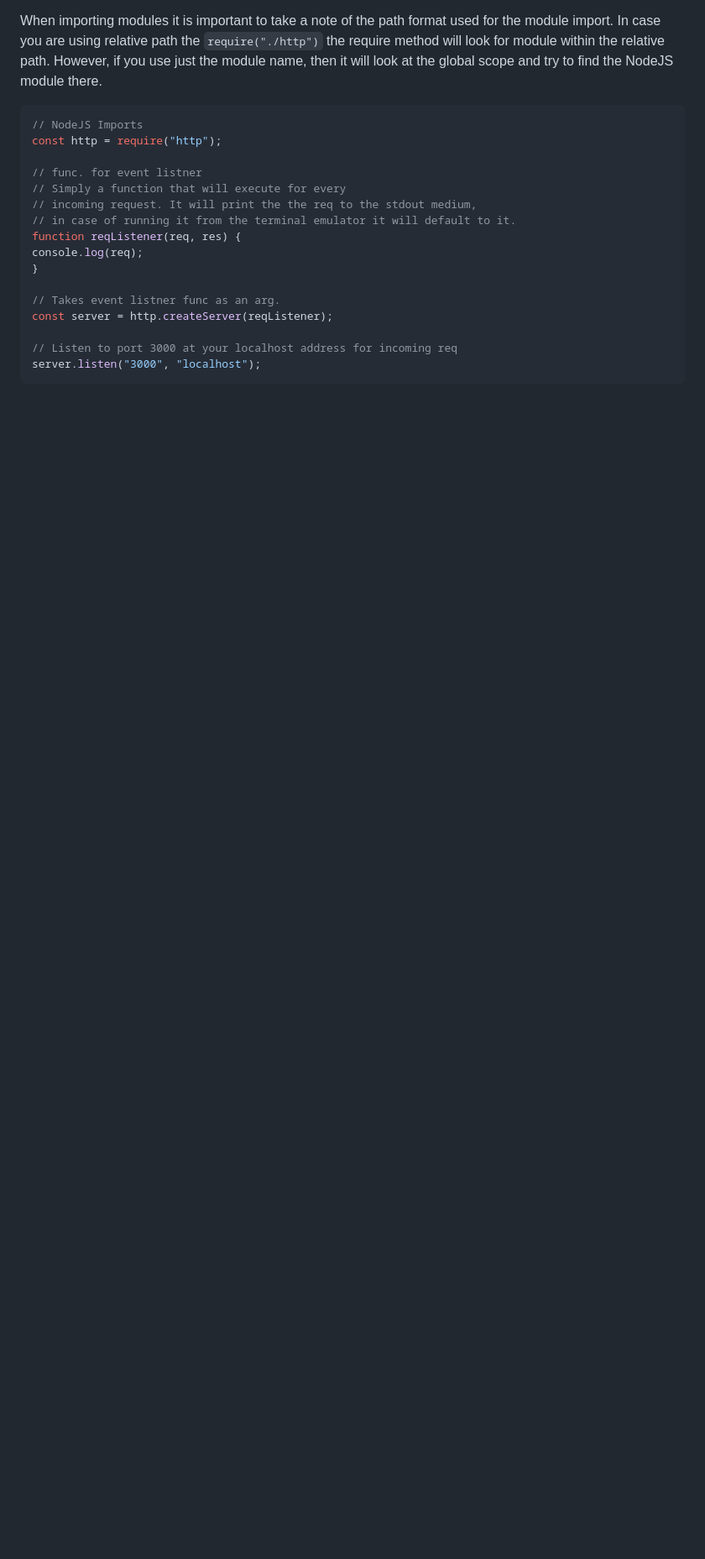
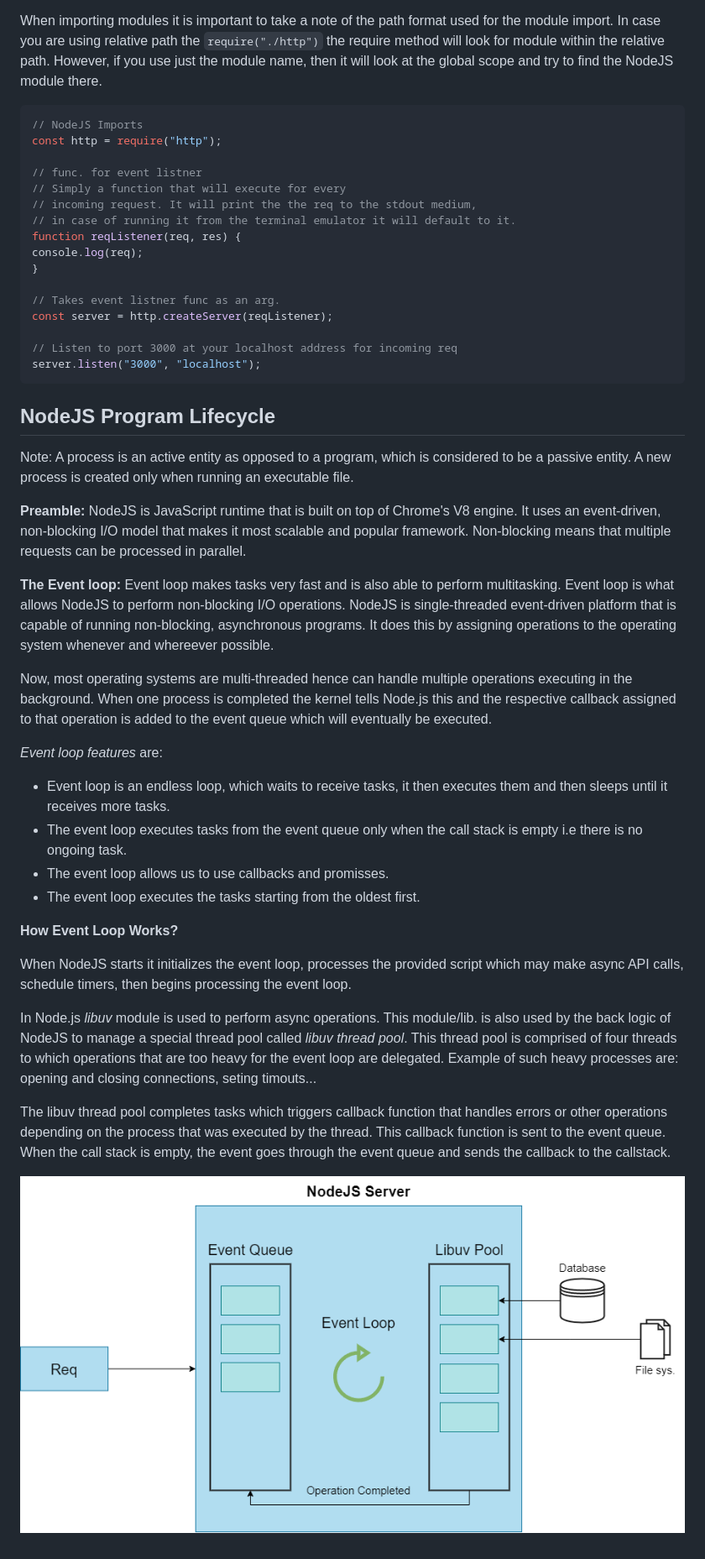
Before and after one commit to Manojlovic1998/NodeJS-Basics, a Markdown page: README.md, the part around the change. Shown: that part at 84% size. Rendered like a GitHub page; pictures changed too: assets/img/nodejs-event-loop-diagram.png (added); blank space fills up the shorter version.

Commit message:
Add 'NodeJS Program Lifecycle' writeup

````diff
--- a/README.md
+++ b/README.md
@@ -46,3 +46,33 @@ const server = http.createServer(reqListener);
 // Listen to port 3000 at your localhost address for incoming req
 server.listen("3000", "localhost");
 ```
+
+## NodeJS Program Lifecycle
+
+Note: A process is an active entity as opposed to a program, which is considered to be a passive entity. A new process is created only when running an executable file.
+
+**Preamble:**
+NodeJS is JavaScript runtime that is built on top of Chrome's V8 engine. It uses an event-driven, non-blocking I/O model that makes it most scalable and popular framework.
+Non-blocking means that multiple requests can be processed in parallel.
+
+**The Event loop:**
+Event loop makes tasks very fast and is also able to perform multitasking. Event loop is what allows NodeJS to perform non-blocking I/O operations. NodeJS is single-threaded event-driven platform that is capable of running non-blocking, asynchronous programs. It does this by assigning operations to the operating system whenever and whereever possible.
+
+Now, most operating systems are multi-threaded hence can handle multiple operations executing in the background. When one process is completed the kernel tells Node.js this and the respective callback assigned to that operation is added to the event queue which will eventually be executed.
+
+_Event loop features_ are:
+
+- Event loop is an endless loop, which waits to receive tasks, it then executes them and then sleeps until it receives more tasks.
+- The event loop executes tasks from the event queue only when the call stack is empty i.e there is no ongoing task.
+- The event loop allows us to use callbacks and promisses.
+- The event loop executes the tasks starting from the oldest first.
+
+**How Event Loop Works?**
+
+When NodeJS starts it initializes the event loop, processes the provided script which may make async API calls, schedule timers, then begins processing the event loop.
+
+In Node.js _libuv_ module is used to perform async operations. This module/lib. is also used by the back logic of NodeJS to manage a special thread pool called _libuv thread pool_. This thread pool is comprised of four threads to which operations that are too heavy for the event loop are delegated. Example of such heavy processes are: opening and closing connections, seting timouts...
+
+The libuv thread pool completes tasks which triggers callback function that handles errors or other operations depending on the process that was executed by the thread. This callback function is sent to the event queue. When the call stack is empty, the event goes through the event queue and sends the callback to the callstack.
+
+![NodeJS Libuv Thread Pool Diagram](assets/img/nodejs-event-loop-diagram.png)
````
